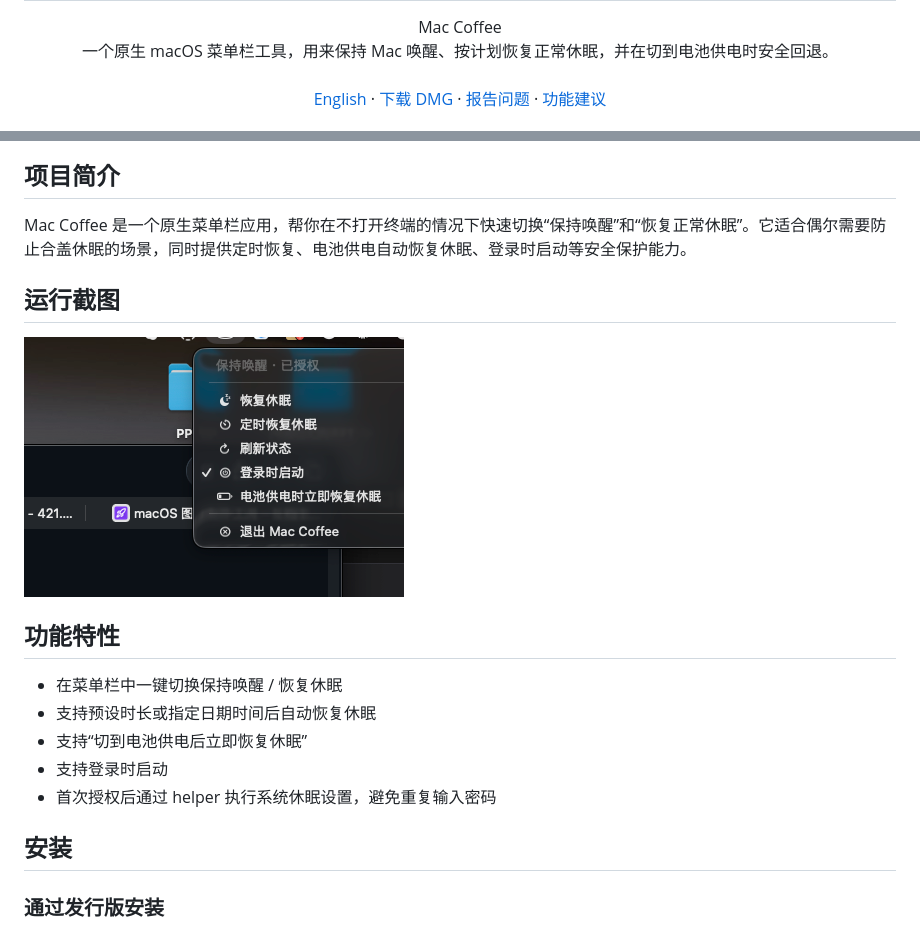
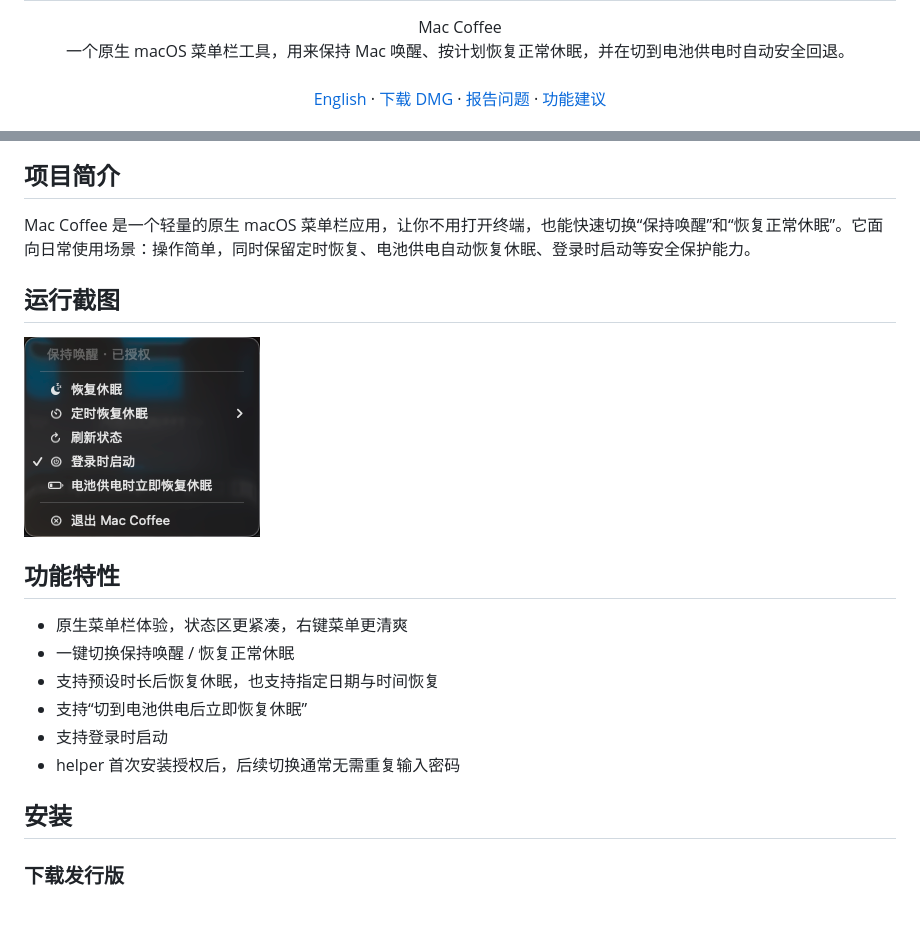
Before and after one commit to Elliotwu-7/Mac-Coffee, a Markdown page: README.zh-CN.md, 2 parts joined by grey strips. Rendered like a GitHub page; pictures changed too: docs/images/screenshot.png.

```diff
--- a/README.zh-CN.md
+++ b/README.zh-CN.md
@@ -7,7 +7,7 @@
 <div align="center">
   Mac Coffee
   <br />
-  一个原生 macOS 菜单栏工具，用来保持 Mac 唤醒、按计划恢复正常休眠，并在切到电池供电时安全回退。
+  一个原生 macOS 菜单栏工具，用来保持 Mac 唤醒、按计划恢复正常休眠，并在切到电池供电时自动安全回退。
   <br />
   <br />
   <a href="README.md">English</a>
@@ -22,6 +31,6 @@
 ## 项目简介
 
-Mac Coffee 是一个原生菜单栏应用，帮你在不打开终端的情况下快速切换“保持唤醒”和“恢复正常休眠”。它适合偶尔需要防止合盖休眠的场景，同时提供定时恢复、电池供电自动恢复休眠、登录时启动等安全保护能力。
+Mac Coffee 是一个轻量的原生 macOS 菜单栏应用，让你不用打开终端，也能快速切换“保持唤醒”和“恢复正常休眠”。它面向日常使用场景：操作简单，同时保留定时恢复、电池供电自动恢复休眠、登录时启动等安全保护能力。
 
 ## 运行截图
 
@@ -29,13 +38,14 @@ Mac Coffee 是一个原生菜单栏应用，帮你在不打开终端的情况下
 
 ## 功能特性
 
-- 在菜单栏中一键切换保持唤醒 / 恢复休眠
-- 支持预设时长或指定日期时间后自动恢复休眠
+- 原生菜单栏体验，状态区更紧凑，右键菜单更清爽
+- 一键切换保持唤醒 / 恢复正常休眠
+- 支持预设时长后恢复休眠，也支持指定日期与时间恢复
 - 支持“切到电池供电后立即恢复休眠”
 - 支持登录时启动
-- 首次授权后通过 helper 执行系统休眠设置，避免重复输入密码
+- helper 首次安装授权后，后续切换通常无需重复输入密码
 
 ## 安装
 
-### 通过发行版安装
+### 下载发行版
 
```
Also changed, not shown: other parts of README.zh-CN.md (+29 -26 lines), README.md (+35 -85 lines).
